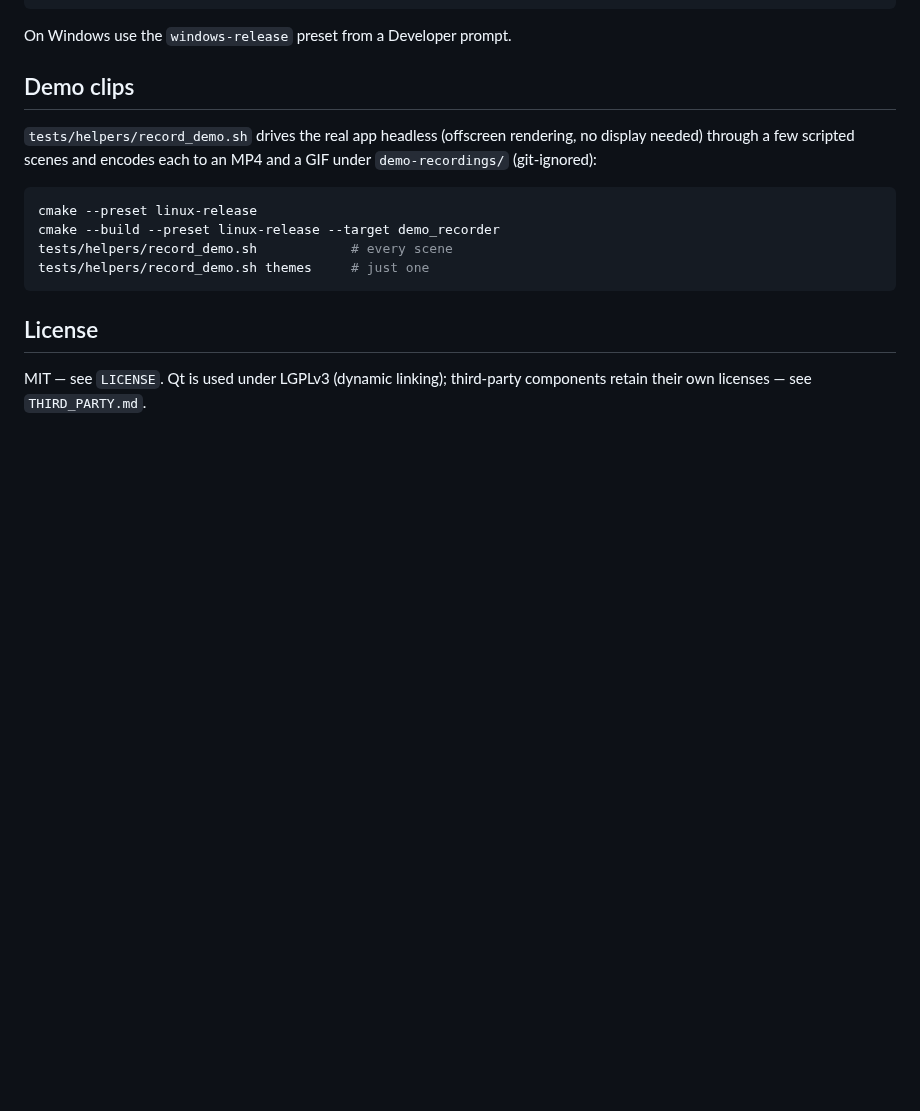
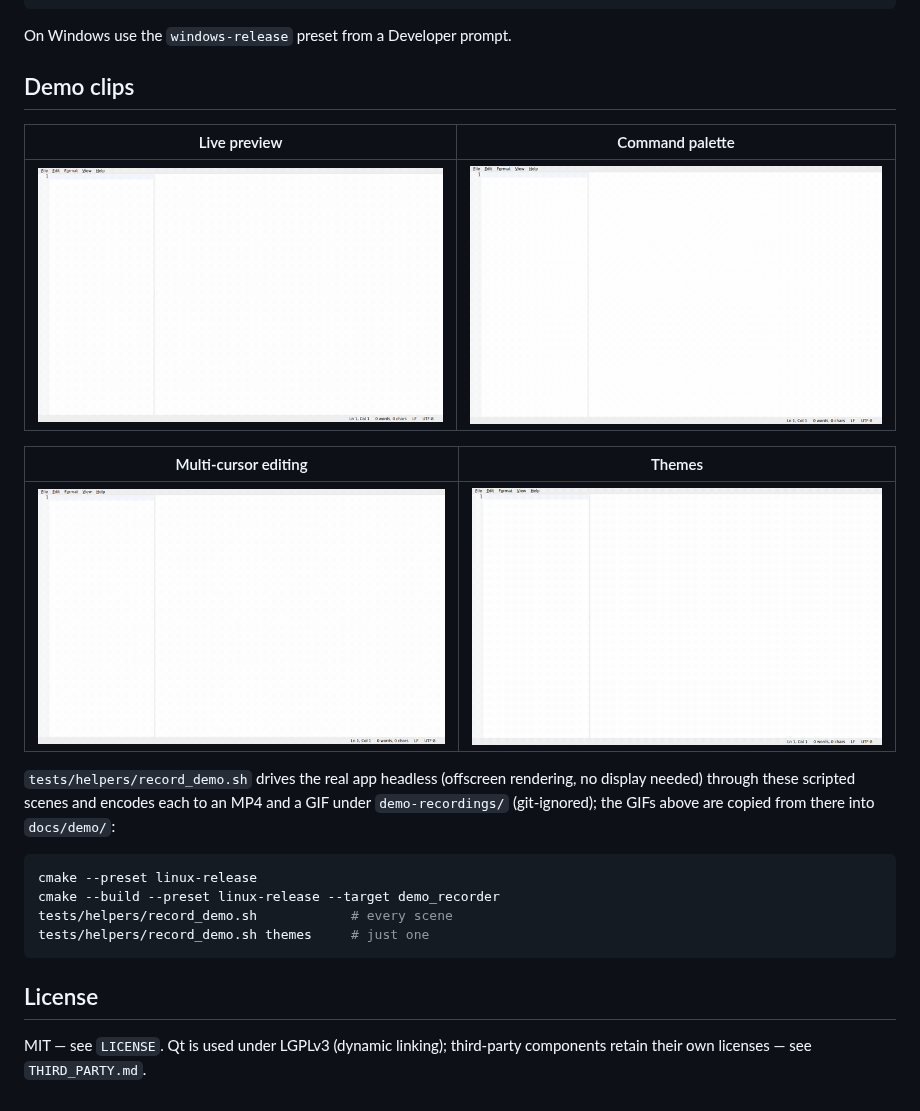
Before and after one commit to dagike/hungryeditor, a Markdown page: README.md, the part around the change. Rendered like a GitHub page; pictures changed too: docs/demo/command-palette.gif (added), docs/demo/live-preview.gif (added), docs/demo/multi-cursor.gif (added); blank space fills up the shorter version.

Commit message:
docs: embed demo clip gifs in the readme

````diff
--- a/README.md
+++ b/README.md
@@ -119,9 +119,18 @@ On Windows use the `windows-release` preset from a Developer prompt.
 
 ## Demo clips
 
+| Live preview | Command palette |
+| --- | --- |
+| ![Live preview: typing markdown with mermaid and KaTeX rendering live](docs/demo/live-preview.gif) | ![Command palette: fuzzy-searching and running commands](docs/demo/command-palette.gif) |
+
+| Multi-cursor editing | Themes |
+| --- | --- |
+| ![Multi-cursor editing with select-next-occurrence](docs/demo/multi-cursor.gif) | ![Cycling the four built-in themes](docs/demo/themes.gif) |
+
 `tests/helpers/record_demo.sh` drives the real app headless (offscreen
-rendering, no display needed) through a few scripted scenes and encodes
-each to an MP4 and a GIF under `demo-recordings/` (git-ignored):
+rendering, no display needed) through these scripted scenes and encodes
+each to an MP4 and a GIF under `demo-recordings/` (git-ignored); the GIFs
+above are copied from there into `docs/demo/`:
 
 ```sh
 cmake --preset linux-release
````
